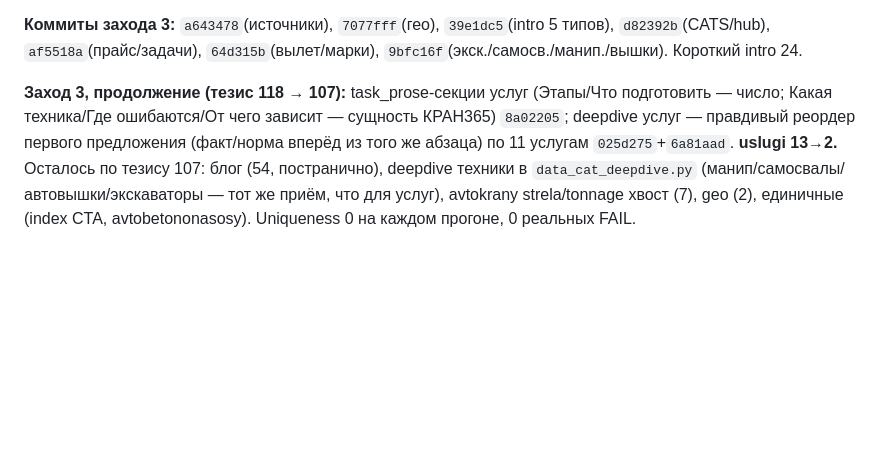
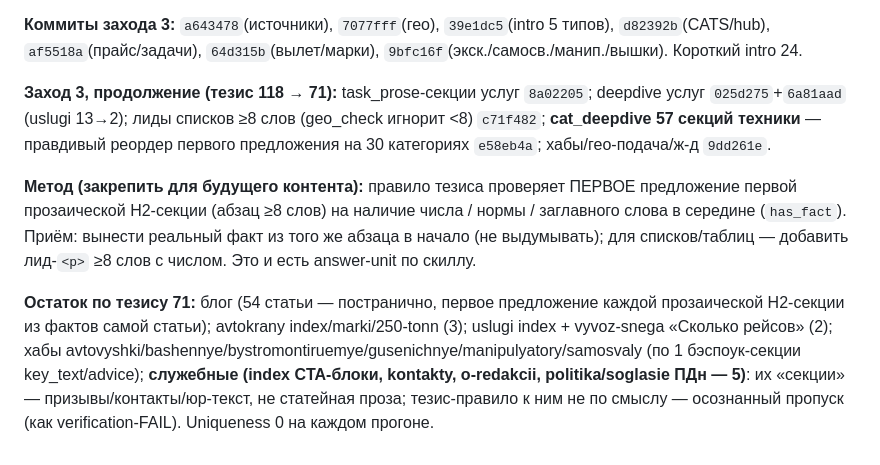
Before and after one commit to PiskoSTpoy/kran365, a Markdown page: STATUS.md, the part around the change. GitHub-like rendering; blank space fills up the shorter version.

Commit message:
STATUS: тезис 118→71 (deepdive техники закрыт; остаток блог+хабы+служебные)
Co-Authored-By: Claude Opus 4.8 <noreply@anthropic.com>

```diff
--- a/STATUS.md
+++ b/STATUS.md
@@ -123,4 +123,8 @@ moskran-servis.ru, manipmo.ru, kranneva.ru, kran-lo.ru, kran-kuban.ru, kran-rt.r
 
 **Коммиты захода 3:** `a643478`(источники), `7077fff`(гео), `39e1dc5`(intro 5 типов), `d82392b`(CATS/hub), `af5518a`(прайс/задачи), `64d315b`(вылет/марки), `9bfc16f`(экск./самосв./манип./вышки). Короткий intro 24.
 
-**Заход 3, продолжение (тезис 118 → 107):** task_prose-секции услуг (Этапы/Что подготовить — число; Какая техника/Где ошибаются/От чего зависит — сущность КРАН365) `8a02205`; deepdive услуг — правдивый реордер первого предложения (факт/норма вперёд из того же абзаца) по 11 услугам `025d275`+`6a81aad`. **uslugi 13→2.** Осталось по тезису 107: блог (54, постранично), deepdive техники в `data_cat_deepdive.py` (манип/самосвалы/автовышки/экскаваторы — тот же приём, что для услуг), avtokrany strela/tonnage хвост (7), geo (2), единичные (index CTA, avtobetononasosy). Uniqueness 0 на каждом прогоне, 0 реальных FAIL.
+**Заход 3, продолжение (тезис 118 → 71):** task_prose-секции услуг `8a02205`; deepdive услуг `025d275`+`6a81aad` (uslugi 13→2); лиды списков ≥8 слов (geo_check игнорит <8) `c71f482`; **cat_deepdive 57 секций техники** — правдивый реордер первого предложения на 30 категориях `e58eb4a`; хабы/гео-подача/ж-д `9dd261e`.
+
+**Метод (закрепить для будущего контента):** правило тезиса проверяет ПЕРВОЕ предложение первой прозаической H2-секции (абзац ≥8 слов) на наличие числа / нормы / заглавного слова в середине (`has_fact`). Приём: вынести реальный факт из того же абзаца в начало (не выдумывать); для списков/таблиц — добавить лид-`<p>` ≥8 слов с числом. Это и есть answer-unit по скиллу.
+
+**Остаток по тезису 71:** блог (54 статьи — постранично, первое предложение каждой прозаической H2-секции из фактов самой статьи); avtokrany index/marki/250-tonn (3); uslugi index + vyvoz-snega «Сколько рейсов» (2); хабы avtovyshki/bashennye/bystromontiruemye/gusenichnye/manipulyatory/samosvaly (по 1 бэспоук-секции key_text/advice); **служебные (index CTA-блоки, kontakty, o-redakcii, politika/soglasie ПДн — 5)**: их «секции» — призывы/контакты/юр-текст, не статейная проза; тезис-правило к ним не по смыслу — осознанный пропуск (как verification-FAIL). Uniqueness 0 на каждом прогоне.
```
